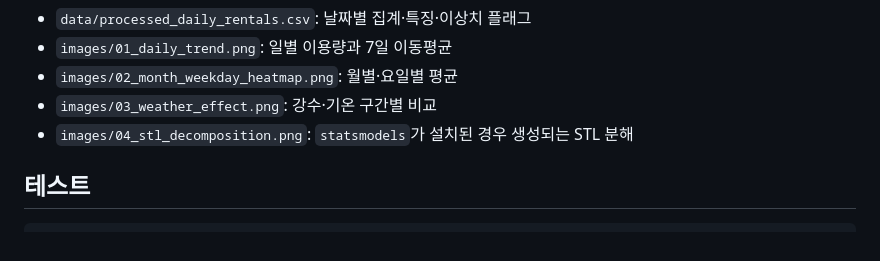
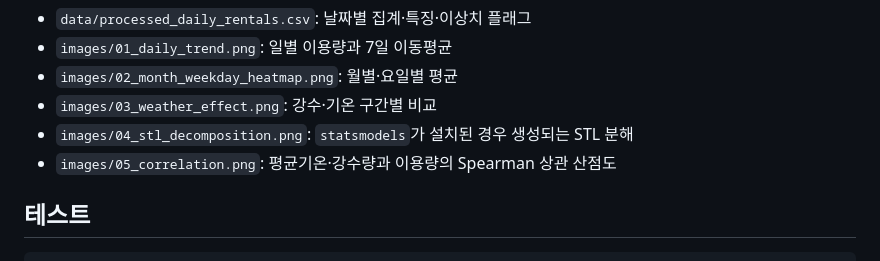
Before and after one commit to Astrophotographer/seoul-bike-time-series-analysis, a Markdown page: README.md, the part around the change. Rendered like a GitHub page.

Commit message:
feat: add weather correlation analysis

```diff
--- a/README.md
+++ b/README.md
@@ -60,6 +60,7 @@ python analysis.py \
 - `images/02_month_weekday_heatmap.png`: 월별·요일별 평균
 - `images/03_weather_effect.png`: 강수·기온 구간별 비교
 - `images/04_stl_decomposition.png`: `statsmodels`가 설치된 경우 생성되는 STL 분해
+- `images/05_correlation.png`: 평균기온·강수량과 이용량의 Spearman 상관 산점도
 
 ## 테스트
 
```
Also changed, not shown: REPORT.md (+9 -3 lines), images/01_daily_trend.png, images/02_month_weekday_heatmap.png, images/03_weather_effect.png, images/04_stl_decomposition.png, images/05_correlation.png (added), 3 other files.
